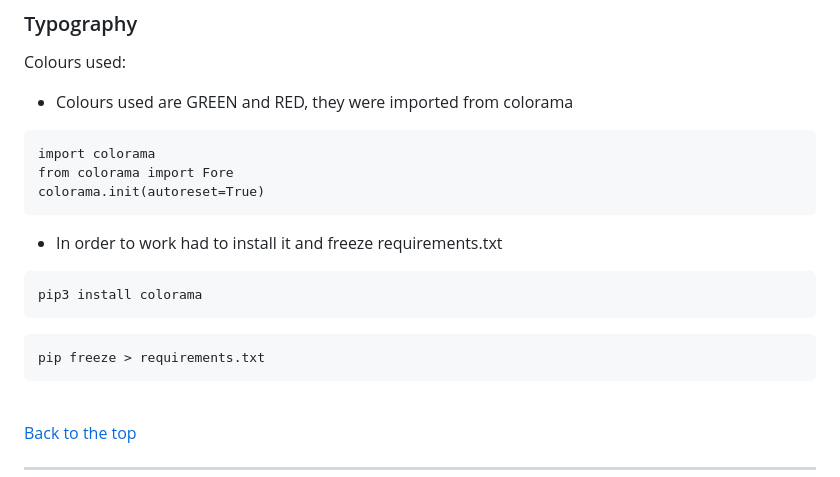
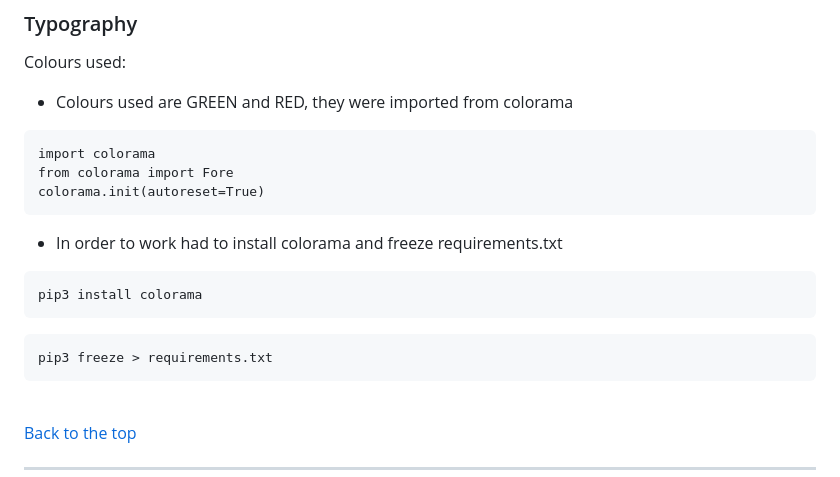
Before and after one commit to Code-Institute-Submissions/b1ndark-project3, a Markdown page: README.md, the part around one of its changes. GitHub-like rendering.

````diff
--- a/README.md
+++ b/README.md
@@ -90,12 +90,12 @@ import colorama
 from colorama import Fore
 colorama.init(autoreset=True)
 ```
-- In order to work had to install it and freeze requirements.txt
+- In order to work had to install colorama and freeze requirements.txt
 ```
 pip3 install colorama
 ```
 ```
-pip freeze > requirements.txt
+pip3 freeze > requirements.txt
 ```
 
 <br>
````
Also changed, not shown: other parts of README.md (+21 -20 lines).
